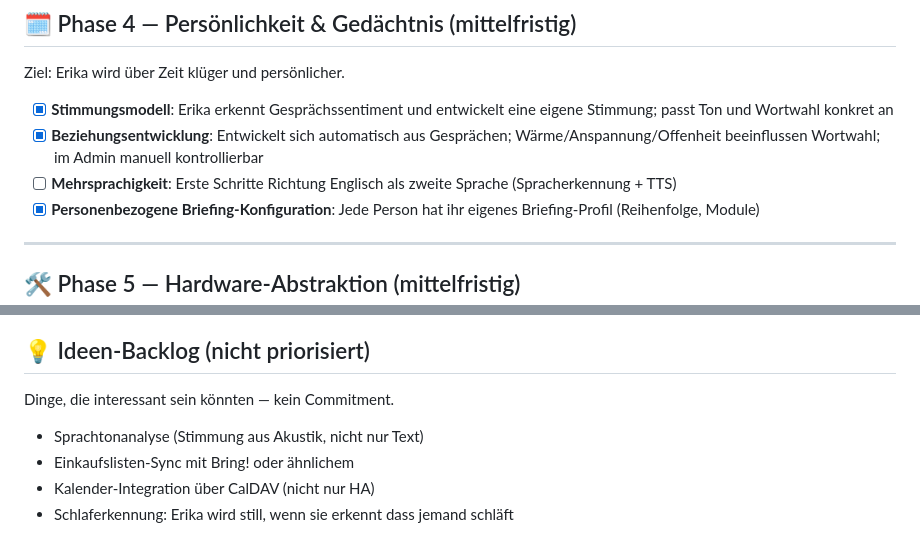
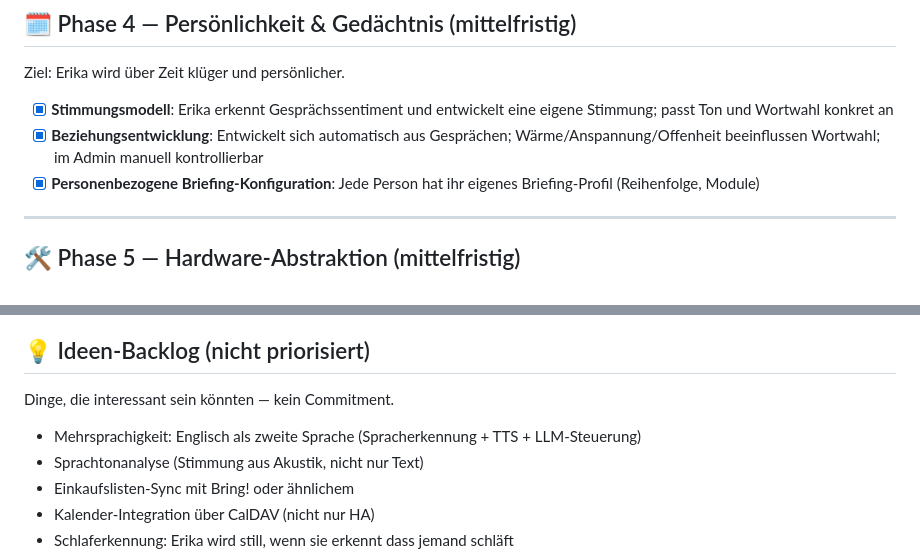
Before and after one commit to dennis-debaIT/robot-core, a Markdown page: ROADMAP.md, 2 parts joined by grey strips. Drawn GitHub-style.

Commit message:
docs: Mehrsprachigkeit ins Ideen-Backlog verschoben

```diff
--- a/ROADMAP.md
+++ b/ROADMAP.md
@@ -94,7 +94,6 @@ Ziel: Erika wird über Zeit klüger und persönlicher.
 
 - [x] **Stimmungsmodell**: Erika erkennt Gesprächssentiment und entwickelt eine eigene Stimmung; passt Ton und Wortwahl konkret an
 - [x] **Beziehungsentwicklung**: Entwickelt sich automatisch aus Gesprächen; Wärme/Anspannung/Offenheit beeinflussen Wortwahl; im Admin manuell kontrollierbar
-- [ ] **Mehrsprachigkeit**: Erste Schritte Richtung Englisch als zweite Sprache (Spracherkennung + TTS)
 - [x] **Personenbezogene Briefing-Konfiguration**: Jede Person hat ihr eigenes Briefing-Profil (Reihenfolge, Module)
 
 ---
@@ -139,6 +138,7 @@ Ziel: Andere können Erika erweitern und anpassen.
 
 Dinge, die interessant sein könnten — kein Commitment.
 
+- Mehrsprachigkeit: Englisch als zweite Sprache (Spracherkennung + TTS + LLM-Steuerung)
 - Sprachtonanalyse (Stimmung aus Akustik, nicht nur Text)
 - Einkaufslisten-Sync mit Bring! oder ähnlichem
 - Kalender-Integration über CalDAV (nicht nur HA)
```
